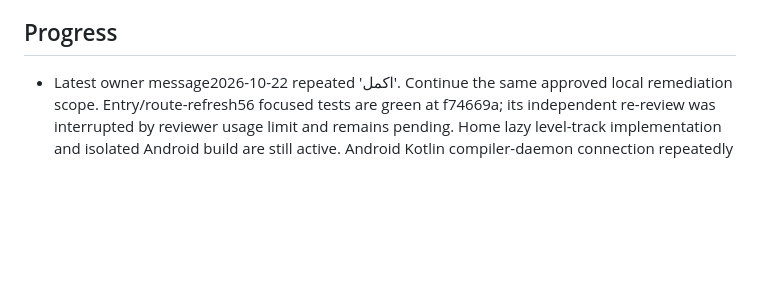
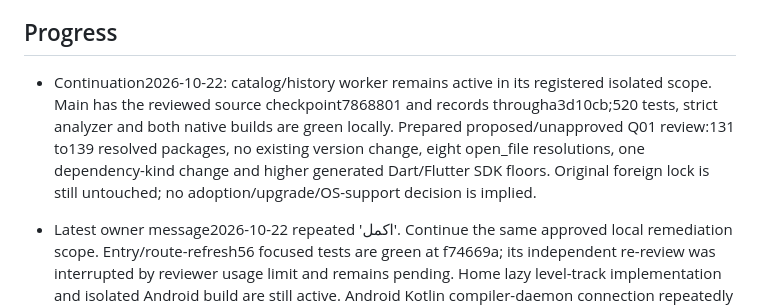
Before and after one commit to RAKAN-ALHAWAR/Messengers-of-Peace-Academy---MPA, a Markdown page: docs/EXECUTION-2026-10-20.md, the part around the change. Rendered like a GitHub page; blank space fills up the shorter version.

Commit message:
docs: characterize protected lock resolution without adopting it

```diff
--- a/docs/EXECUTION-2026-10-20.md
+++ b/docs/EXECUTION-2026-10-20.md
@@ -44,6 +44,14 @@ clearing/download/auth contracts remain blocked per plan. Local work continues
 on independent slices. Existing45 tests are the starting regression gate.
 
 ## Progress
+
+- Continuation2026-10-22: catalog/history worker remains active in its registered
+  isolated scope. Main has the reviewed source checkpoint7868801 and records
+  througha3d10cb;520 tests, strict analyzer and both native builds are green
+  locally. Prepared proposed/unapproved Q01 review:131 to139 resolved packages,
+  no existing version change, eight open_file resolutions, one dependency-kind
+  change and higher generated Dart/Flutter SDK floors. Original foreign lock is
+  still untouched; no adoption/upgrade/OS-support decision is implied.
 
 - Latest owner message2026-10-22 repeated 'اكمل'. Continue the same approved
   local remediation scope. Entry/route-refresh56 focused tests are green at
```
Also changed, not shown: docs/DEPENDENCY-LOCK-REVIEW-2026-10-22.md (added, +51 -0 lines).
